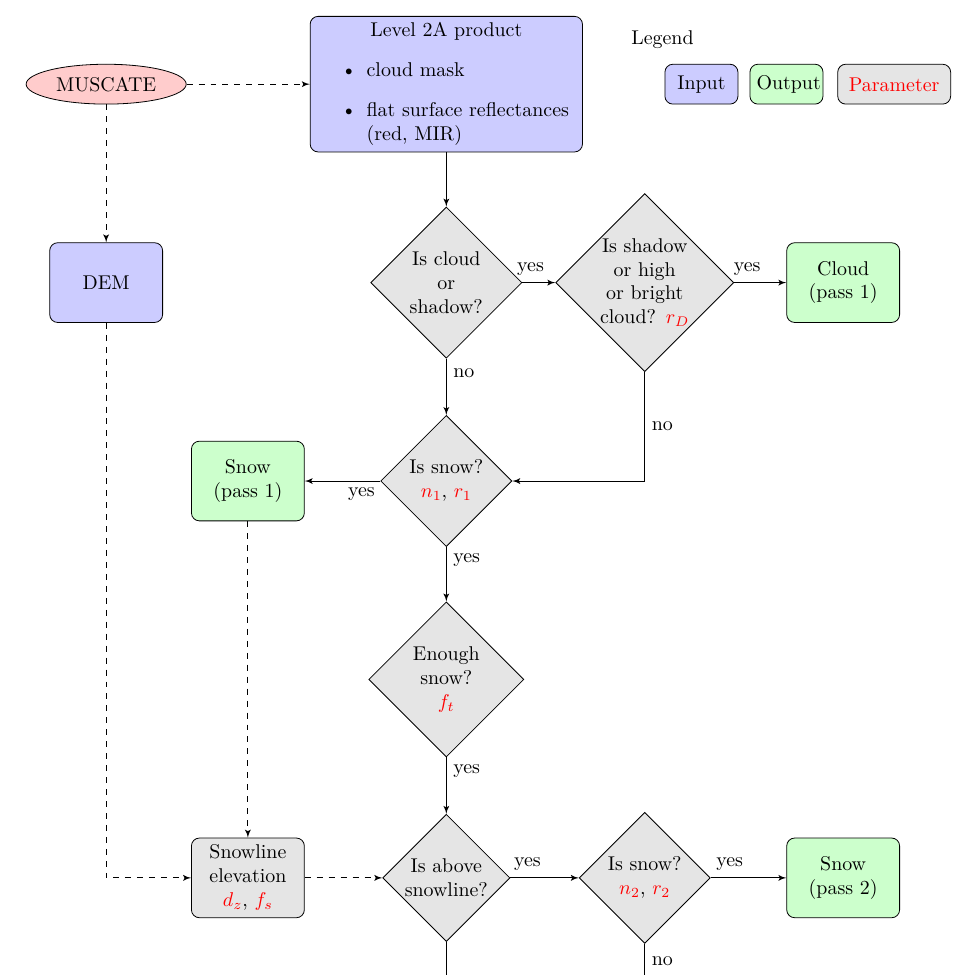
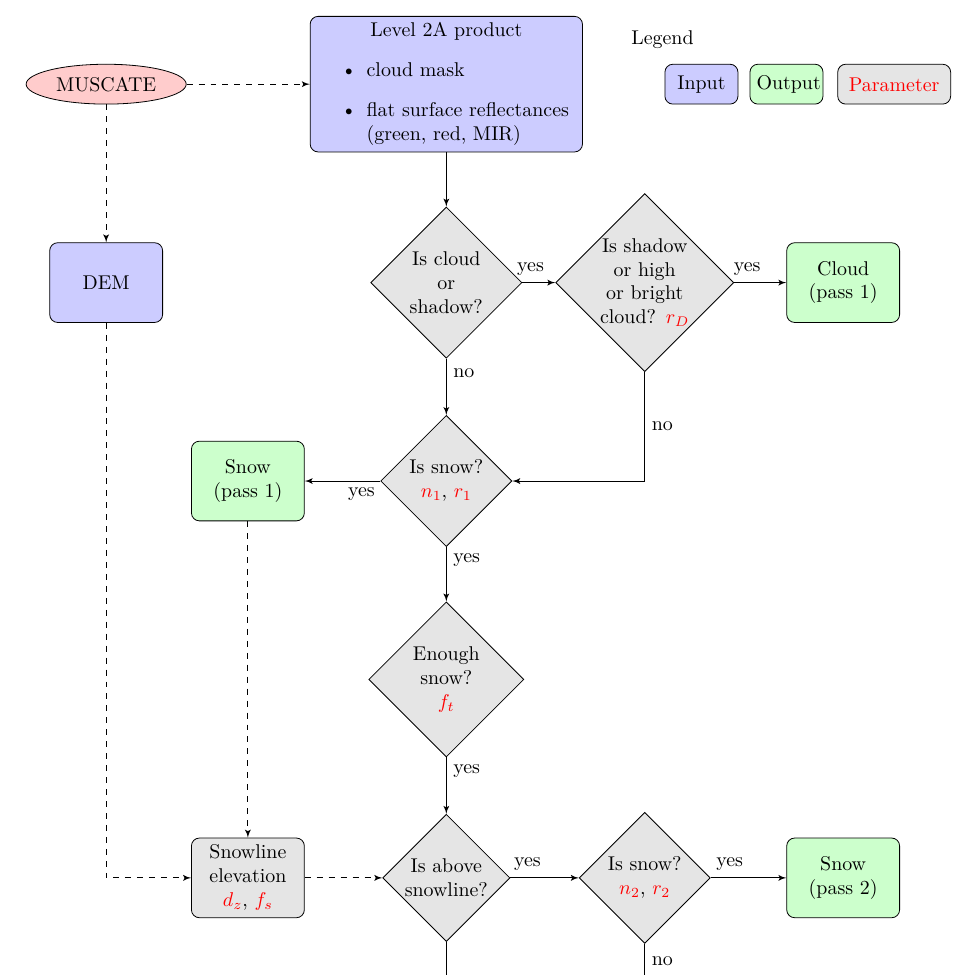
Before and after one commit to orfeotoolbox/let-it-snow, a LaTeX paper (doc/tex/ATBD_CES-Neige.tex): part of page 9 of 26, cut so that both start at the same text. Compiled offline with pdfLaTeX.

Commit message:
DOC: add gren band in flow chart

```diff
--- a/doc/tex/ATBD_CES-Neige.tex
+++ b/doc/tex/ATBD_CES-Neige.tex
@@ -262,7 +262,7 @@ After passing the pass 1 and 2 snow tests, some pixels that were originally mark
     % Place nodes
     \node [blockinput, text width=13em] (Level 2A product) {Level 2A product \begin{itemize}
 \item cloud mask
-\item flat surface reflectances (red, MIR)
+\item flat surface reflectances (green, red, MIR)
 \end{itemize} };
     \node [cloud, left of=Level 2A product, node distance = 6cm] (MUSCATE) {MUSCATE};
 %     \node [rectangle, draw, text at top, right of=Level 2A product, node distance = 6cm, minimum height=5em, text width=18em] (leg) {Legend};
```
